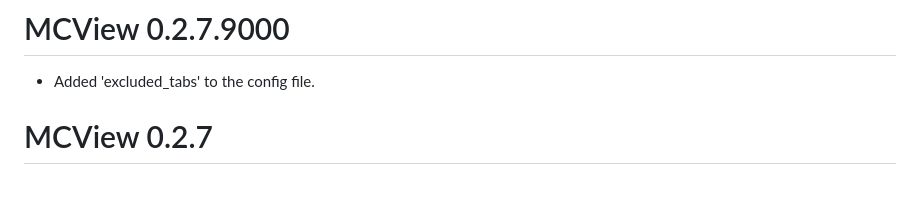
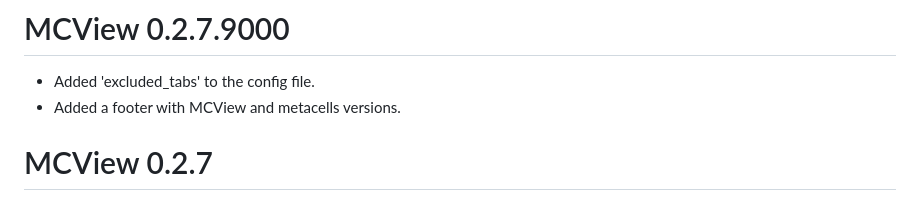
Before and after one commit to tanaylab/MCView, a Markdown page: NEWS.md, the part around the change. Rendered like a GitHub page.

```diff
--- a/NEWS.md
+++ b/NEWS.md
@@ -1,6 +1,7 @@
 # MCView 0.2.7.9000
 
 * Added 'excluded_tabs' to the config file.
+* Added a footer with MCView and metacells versions.
 
 # MCView 0.2.7
 
```
